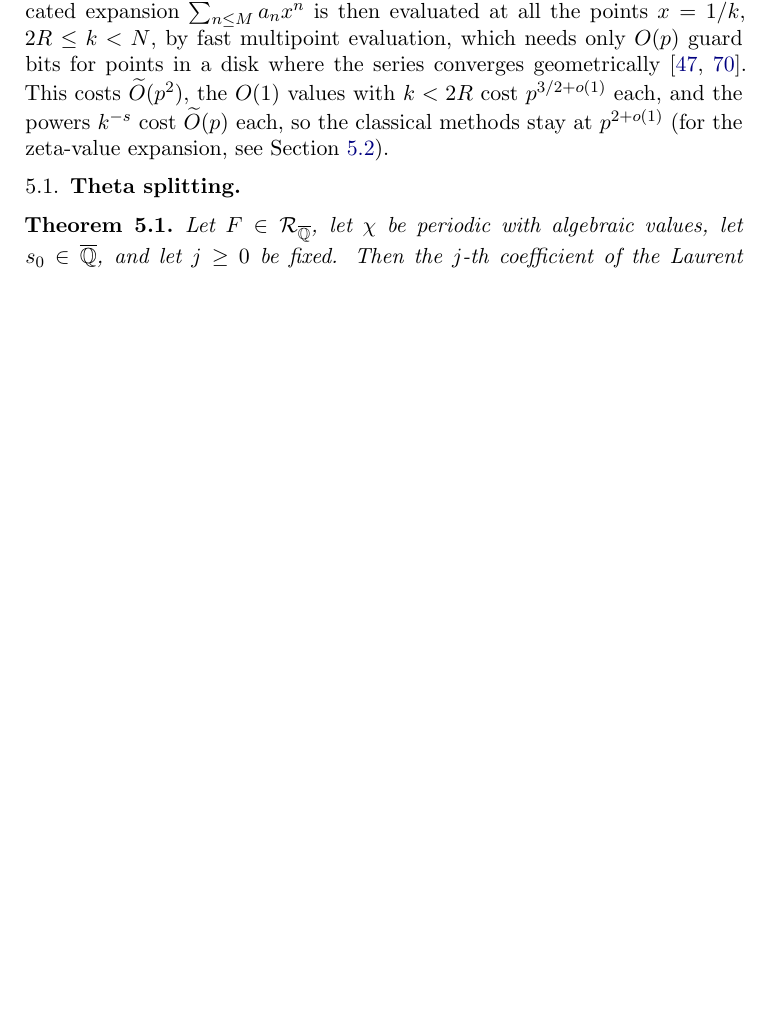
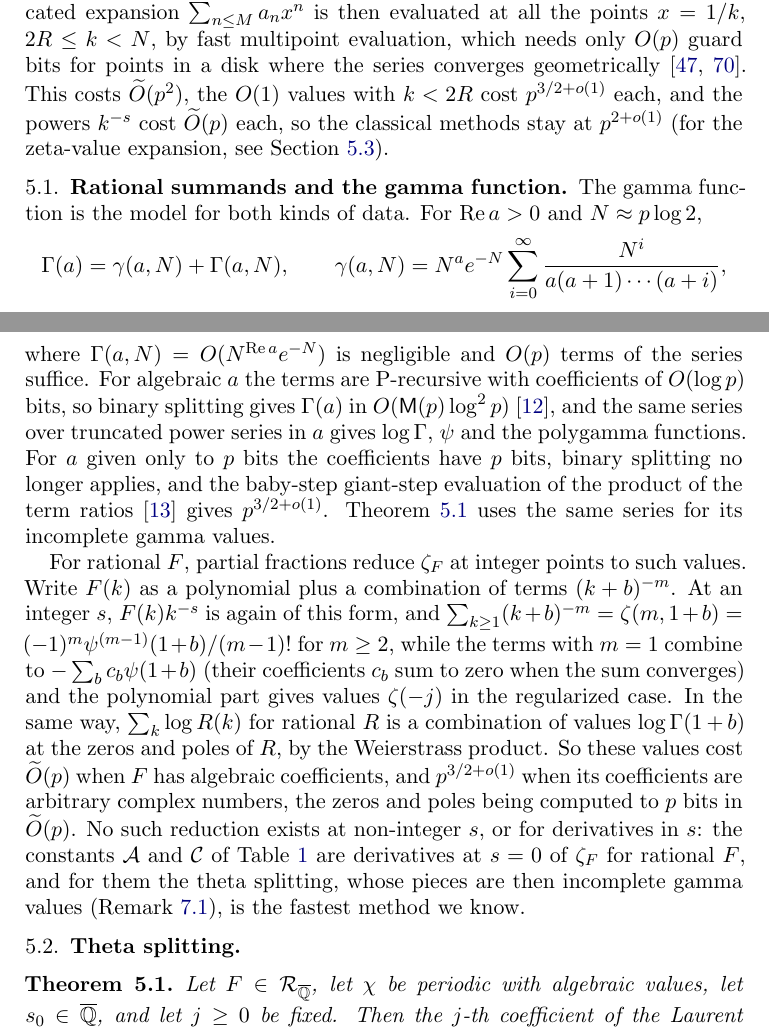
Before and after one commit to fredrik-johansson/holonomic-sums, a LaTeX paper (paper/zetaF.tex): part of page 27 of 85 before the commit and two parts of pages 27 and 28 of 85 after it, the two joined at a grey line, cut so that both start at the same text, the shorter picture padded with empty space. Compiled offline with pdfLaTeX.

Commit message:
New Section 5.1 on rational summands and the gamma function (binary splitting / BSGS); partial-fractions row in Table 3; intro points to it
Co-Authored-By: Claude Opus 5.5 <noreply@anthropic.com>
Claude-Session: https://claude.ai/code/session_01Gbwv6wyEkDoBEF29veTx2R

```diff
--- a/paper/zetaF.tex
+++ b/paper/zetaF.tex
@@ -1287,6 +1290,30 @@ $2R \le k < N$, by fast multipoint evaluation, which needs only $O(p)$ guard bit
 series converges geometrically \cite{KZ08,Mor21}. This costs $\widetilde O(p^2)$, the $O(1)$ values with $k < 2R$
 cost $p^{3/2+o(1)}$ each, and the powers $k^{-s}$ cost $\widetilde O(p)$ each, so the classical methods stay at
 $p^{2+o(1)}$ (for the zeta-value expansion, see Section~\ref{sec:zetavalue}).
+
+\subsection{Rational summands and the gamma function}\label{sec:rational}
+The gamma function is the model for both kinds of data. For $\operatorname{Re}a > 0$ and $N \approx p\log2$,
+\[
+  \Gamma(a) = \gamma(a,N) + \Gamma(a,N), \qquad \gamma(a,N) = N^ae^{-N}\sum_{i=0}^{\infty}\frac{N^i}{a(a+1)\cdots(a+i)},
+\]
+where $\Gamma(a,N) = O(N^{\operatorname{Re}a}e^{-N})$ is negligible and $O(p)$ terms of the series suffice. For
+algebraic $a$ the terms are P-recursive with coefficients of $O(\log p)$ bits, so binary splitting gives $\Gamma(a)$ in
+$O(\Mul(p)\log^2p)$ \cite{BZ10}, and the same series over truncated power series in $a$ gives $\log\Gamma$, $\psi$ and
+the polygamma functions. For $a$ given only to $p$ bits the coefficients have $p$ bits, binary splitting no longer
+applies, and the baby-step giant-step evaluation of the product of the term ratios \cite{CC90} gives
+$p^{3/2+o(1)}$. Theorem~\ref{thm:complexity} uses the same series for its incomplete gamma values.
+
+For rational $F$, partial fractions reduce $\zeta_F$ at integer points to such values. Write $F(k)$ as a polynomial plus
+a combination of terms $(k+b)^{-m}$. At an integer $s$, $F(k)k^{-s}$ is again of this form, and
+$\sum_{k\ge1}(k+b)^{-m} = \zeta(m, 1+b) = (-1)^m\psi^{(m-1)}(1+b)/(m-1)!$ for $m \ge 2$, while the terms with $m = 1$
+combine to $-\sum_bc_b\psi(1+b)$ (their coefficients $c_b$ sum to zero when the sum converges) and the polynomial part
+gives values $\zeta(-j)$ in the regularized case. In the same way, $\sum_k\log R(k)$ for rational $R$ is a combination
+of values $\log\Gamma(1+b)$ at the zeros and poles of $R$, by the Weierstrass product. So these values cost
+$\widetilde O(p)$ when $F$ has algebraic coefficients, and $p^{3/2+o(1)}$ when its coefficients are arbitrary complex
+numbers, the zeros and poles being computed to $p$ bits in $\widetilde O(p)$. No such reduction exists at
+non-integer $s$, or for derivatives in $s$: the constants $\mathcal A$ and $\mathcal C$ of Table~\ref{tab:constants} are
+derivatives at $s = 0$ of $\zeta_F$ for rational $F$, and for them the theta splitting, whose pieces are then incomplete
+gamma values (Remark~\ref{rem:algebraic}), is the fastest method we know.
 
 \subsection{Theta splitting}
 \begin{theorem}\label{thm:complexity}
```
Also changed, not shown: paper/zetaF.pdf, paper/zetaF.tex (9 more changed lines).
